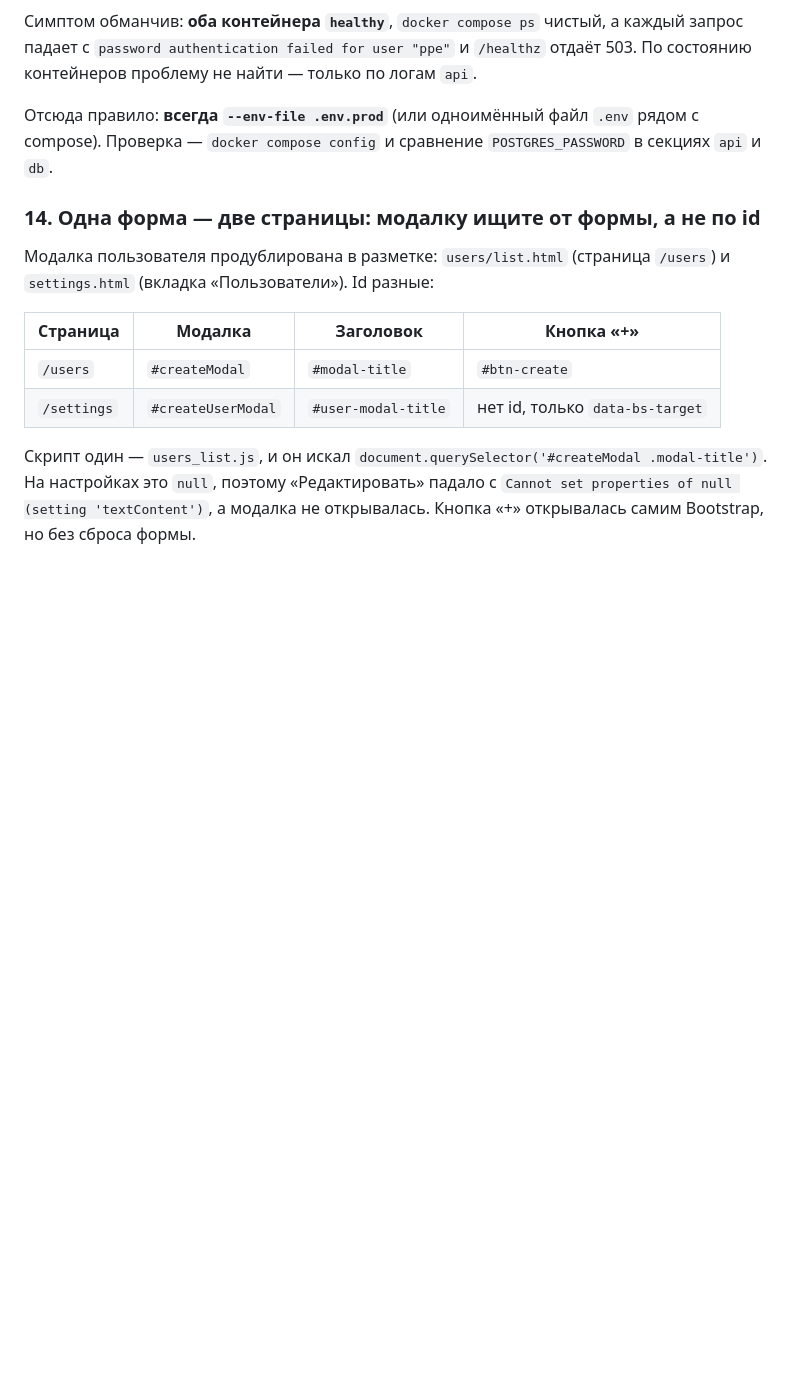
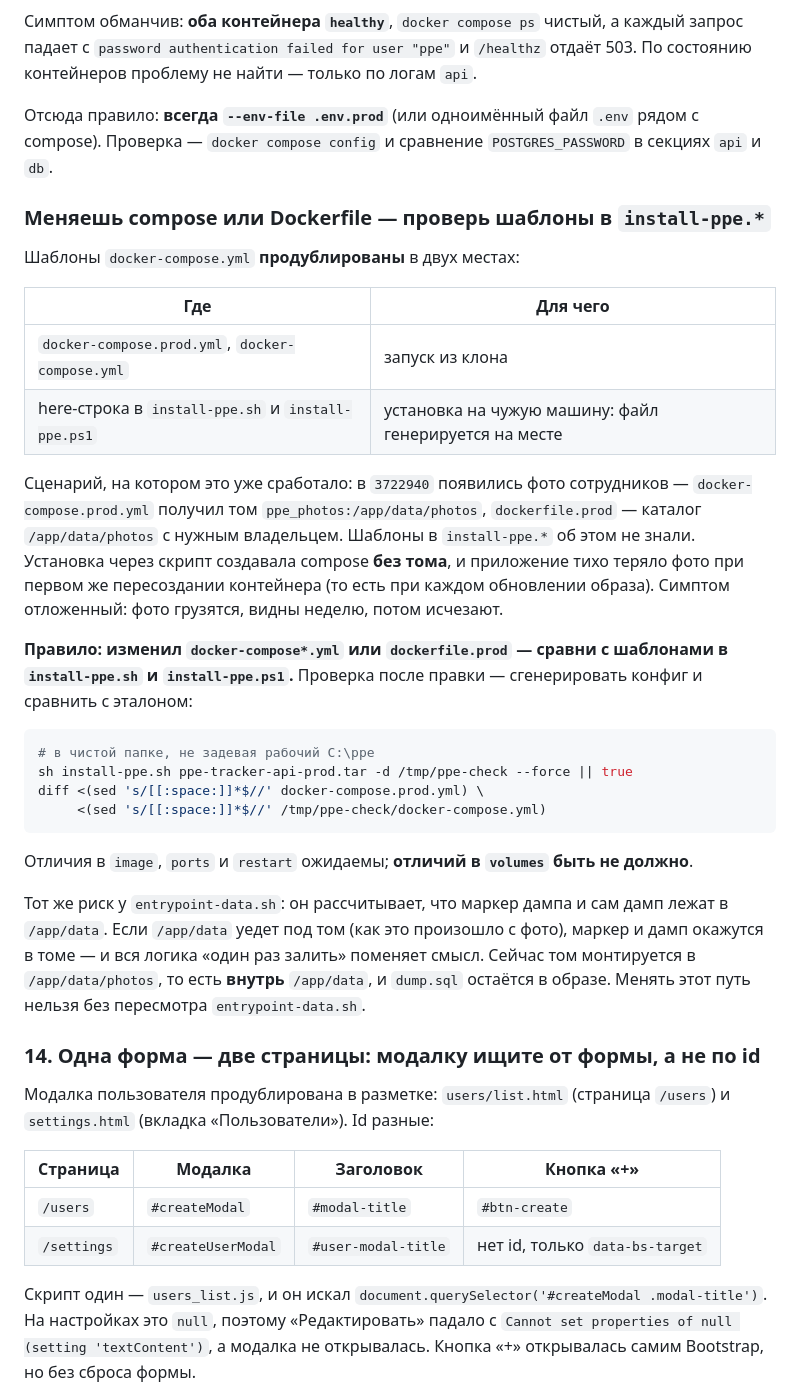
Before and after one commit to Death-Router/ppe-tracker, a Markdown page: PROJECT.md, the part around the change. GitHub-like rendering; blank space fills up the shorter version.

Commit message:
docs: правило «compose изменился — проверь шаблоны install-ppe»
Шаблоны docker-compose.yml продублированы: в репозитории и в here-строках
install-ppe.sh / install-ppe.ps1, которые генерируют файл на чужой машине.

На этом уже спотыкались: в 3722940 появились фото сотрудников, прод-compose
получил том ppe_photos, а шаблоны установщиков - нет. Установка через скрипт
создавала compose без тома, и фото исчезали при первом пересоздании
контейнера. Ошибка отложенная: загрузка работает, файлы пропадают позже.

- правило: изменил docker-compose*.yml или dockerfile.prod - сравни с
  шаблонами в install-ppe.*
- команда проверки: сгенерировать конфиг в /tmp и сравнить volumes с
  эталоном; отличия в image/ports/restart нормальны, в volumes - нет
- оговорка про entrypoint-data.sh: он рассчитывает, что маркер и dump.sql
  лежат в /app/data; том монтируется в /app/data/photos, то есть внутрь, и
  dump остаётся в образе - путь менять нельзя без пересмотра entrypoint

Сами скрипты не правились: их поправит работающая на work модель.

````diff
--- a/PROJECT.md
+++ b/PROJECT.md
@@ -1142,6 +1142,44 @@ $ast.ParamBlock.Extent.Text
 `.env` рядом с compose). Проверка — `docker compose config` и сравнение
 `POSTGRES_PASSWORD` в секциях `api` и `db`.
 
+### Меняешь compose или Dockerfile — проверь шаблоны в `install-ppe.*`
+
+Шаблоны `docker-compose.yml` **продублированы** в двух местах:
+
+| Где | Для чего |
+|---|---|
+| `docker-compose.prod.yml`, `docker-compose.yml` | запуск из клона |
+| here-строка в `install-ppe.sh` и `install-ppe.ps1` | установка на чужую машину: файл генерируется на месте |
+
+Сценарий, на котором это уже сработало: в `3722940` появились фото
+сотрудников — `docker-compose.prod.yml` получил том
+`ppe_photos:/app/data/photos`, `dockerfile.prod` — каталог `/app/data/photos`
+с нужным владельцем. Шаблоны в `install-ppe.*` об этом не знали. Установка
+через скрипт создавала compose **без тома**, и приложение тихо теряло фото
+при первом же пересоздании контейнера (то есть при каждом обновлении
+образа). Симптом отложенный: фото грузятся, видны неделю, потом исчезают.
+
+**Правило: изменил `docker-compose*.yml` или `dockerfile.prod` — сравни
+с шаблонами в `install-ppe.sh` и `install-ppe.ps1`.** Проверка после
+правки — сгенерировать конфиг и сравнить с эталоном:
+
+```bash
+# в чистой папке, не задевая рабочий C:\ppe
+sh install-ppe.sh ppe-tracker-api-prod.tar -d /tmp/ppe-check --force || true
+diff <(sed 's/[[:space:]]*$//' docker-compose.prod.yml) \
+     <(sed 's/[[:space:]]*$//' /tmp/ppe-check/docker-compose.yml)
+```
+
+Отличия в `image`, `ports` и `restart` ожидаемы; **отличий в `volumes`
+быть не должно**.
+
+Тот же риск у `entrypoint-data.sh`: он рассчитывает, что маркер дампа и
+сам дамп лежат в `/app/data`. Если `/app/data` уедет под том (как это
+произошло с фото), маркер и дамп окажутся в томе — и вся логика «один
+раз залить» поменяет смысл. Сейчас том монтируется в `/app/data/photos`,
+то есть **внутрь** `/app/data`, и `dump.sql` остаётся в образе. Менять
+этот путь нельзя без пересмотра `entrypoint-data.sh`.
+
 ### 14. Одна форма — две страницы: модалку ищите от формы, а не по id
 
 Модалка пользователя продублирована в разметке: `users/list.html` (страница
````
